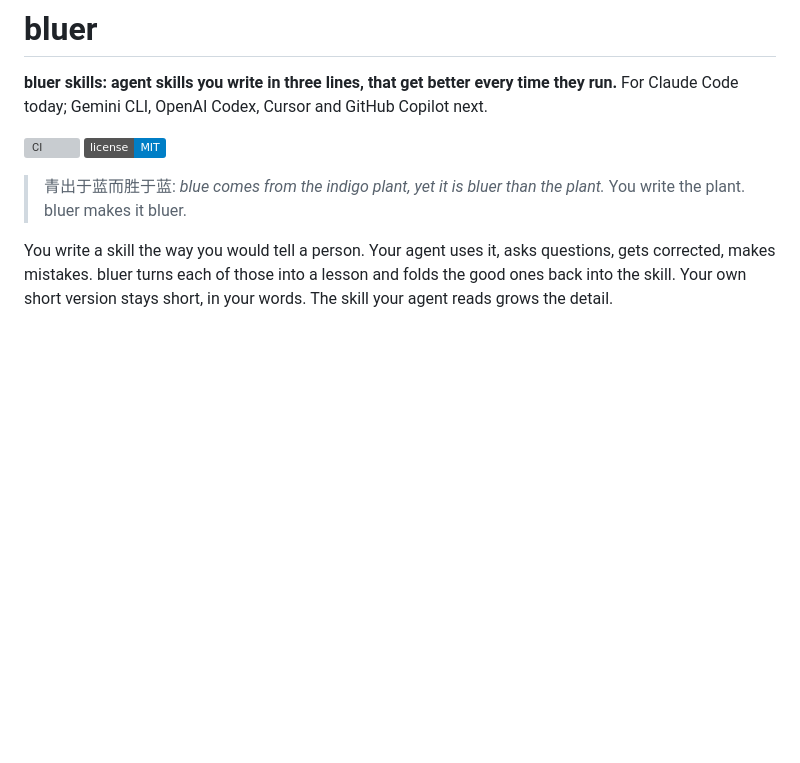
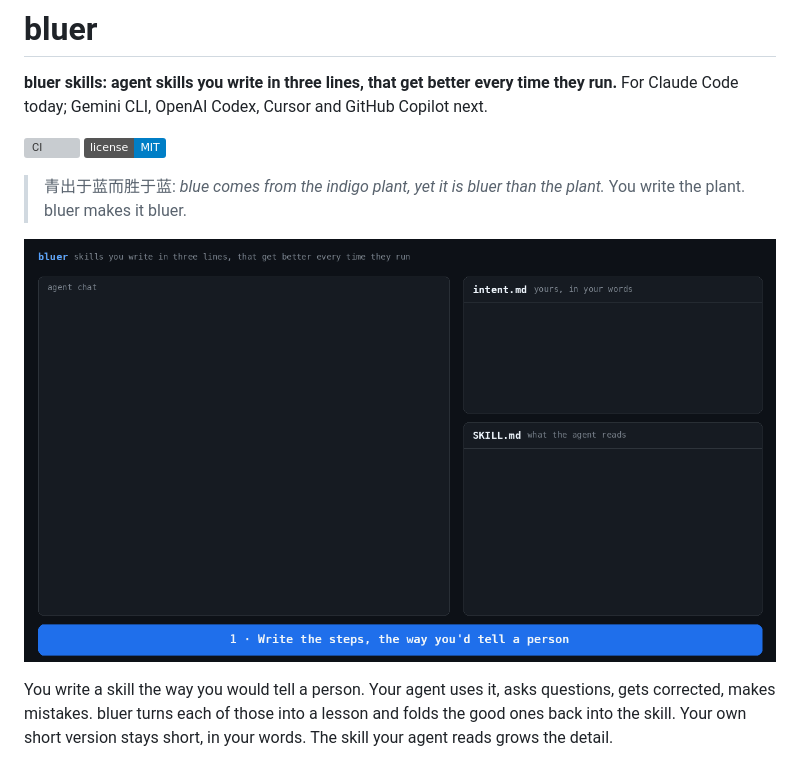
Before and after one commit to BulldromeQ/bluer-skills, a Markdown page: README.md, the part around the change. GitHub-like rendering; pictures changed too: docs/demo/bluer-demo.gif (added); badges without logos; blank space fills up the shorter version; grey boxes are pictures that could not be loaded.

```diff
--- a/README.md
+++ b/README.md
@@ -8,6 +8,8 @@ For Claude Code today; Gemini CLI, OpenAI Codex, Cursor and GitHub Copilot next.
 
 > 青出于蓝而胜于蓝: *blue comes from the indigo plant, yet it is bluer than the plant.*
 > You write the plant. bluer makes it bluer.
+
+![Demo: three plain steps become a skill. One correction becomes two rules, the next week's draft follows them, and adding a fourth step keeps everything learned.](docs/demo/bluer-demo.gif)
 
 You write a skill the way you would tell a person. Your agent uses it, asks
 questions, gets corrected, makes mistakes. bluer turns each of those into a
```
Also changed, not shown: AGENTS.md (+5 -0 lines), 2 other files.
